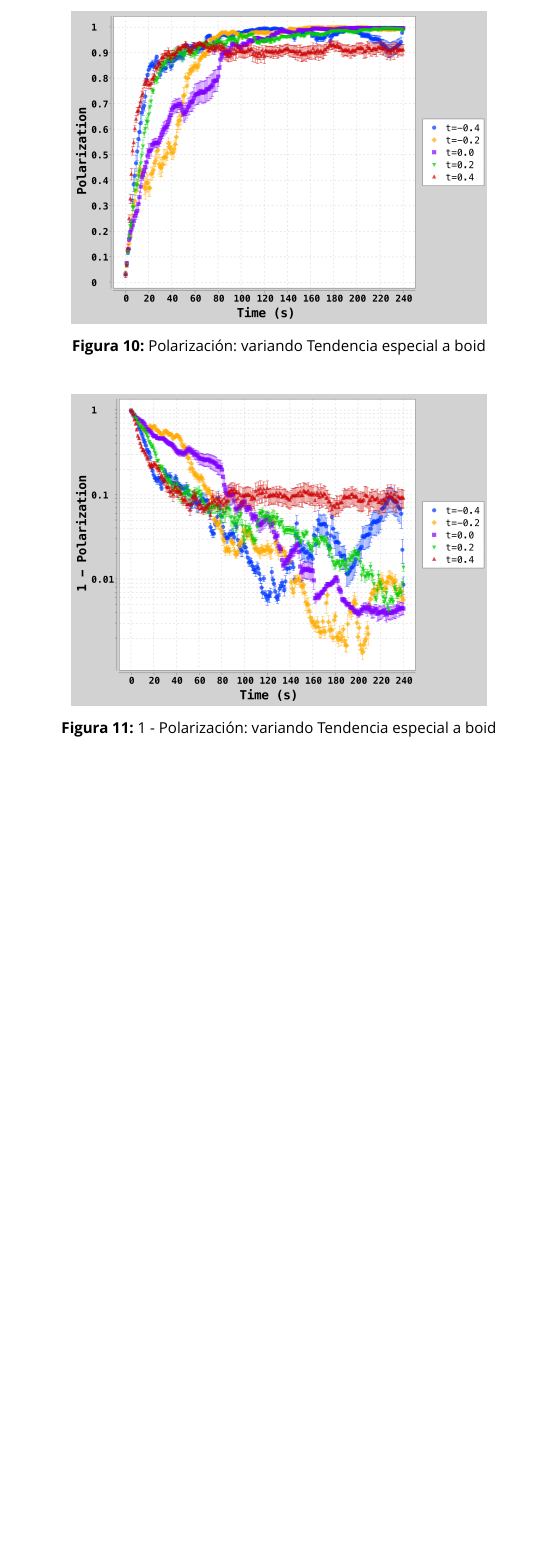
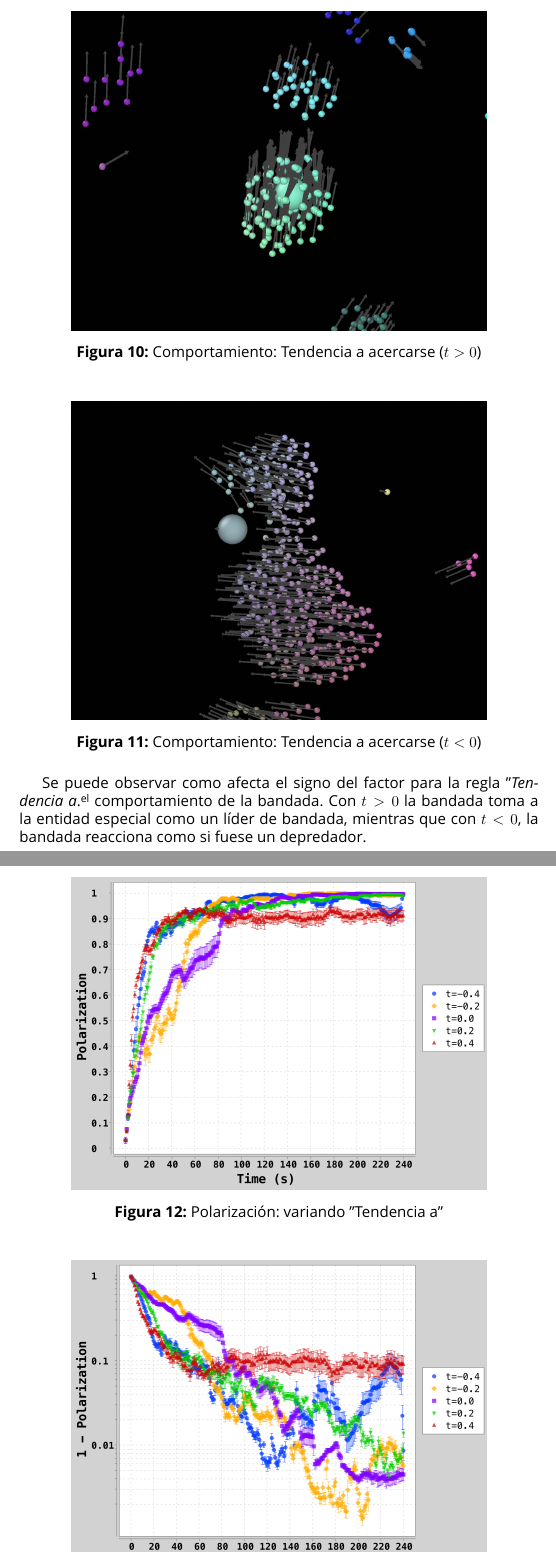
Before and after one commit to jporsay/boids, a LaTeX paper (docs/report/Informe.tex): part of page 14 of 16 before the commit and two parts of pages 14 and 15 of 17 after it, the two joined at a grey line, cut at the place of the change, the shorter picture padded with empty space. Compiled offline with XeLaTeX; a missing font is replaced by an installed copy or a similar font.

Commit message:
Continue with docs

```diff
--- a/docs/report/Informe.tex
+++ b/docs/report/Informe.tex
@@ -387,15 +387,31 @@
 
                 \begin{figure}[H]
                     \centering
+                    \includegraphics[width=0.8\linewidth]{{../imgs/tendency_to}.png}
+                    \caption{Comportamiento: Tendencia a acercarse ($t > 0$)}
+                    \label{fig:tendency_to}
+                \end{figure}
+
+                \begin{figure}[H]
+                    \centering
+                    \includegraphics[width=0.8\linewidth]{{../imgs/tendency_away}.png}
+                    \caption{Comportamiento: Tendencia a acercarse ($t < 0$)}
+                    \label{fig:tendency_away}
+                \end{figure}
+
+                Se puede observar como afecta el signo del factor para la regla "\textit{Tendencia a}" el comportamiento de la bandada. Con $t > 0$ la bandada toma a la entidad especial como un líder de bandada, mientras que con $t < 0$, la bandada reacciona como si fuese un depredador.
+
+                \begin{figure}[H]
+                    \centering
                     \includegraphics[width=0.8\linewidth]{{../imgs/polarization_t}.png}
-                    \caption{Polarización: variando Tendencia especial a boid}
+                    \caption{Polarización: variando "Tendencia a"}
                     \label{fig:polarization_t}
                 \end{figure}
 
                 \begin{figure}[H]
                     \centering
                     \includegraphics[width=0.8\linewidth]{{../imgs/polarization_t2}.png}
-                    \caption{1 - Polarización: variando Tendencia especial a boid}
+                    \caption{1 - Polarización: variando "Tendencia a"}
                     \label{fig:polarization_t2}
                 \end{figure}
 
```
Also changed, not shown: docs/presentation/Presentation.tex (+4 -0 lines), docs/imgs/tendency_away.png (added), docs/imgs/tendency_to.png (added), docs/report/Informe.tex (1 more changed lines), 3 other files.
